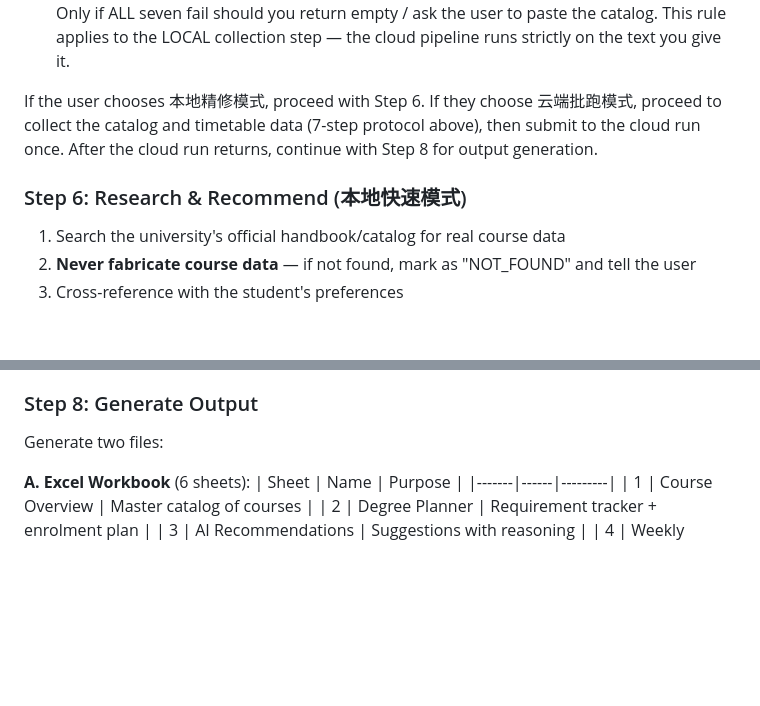
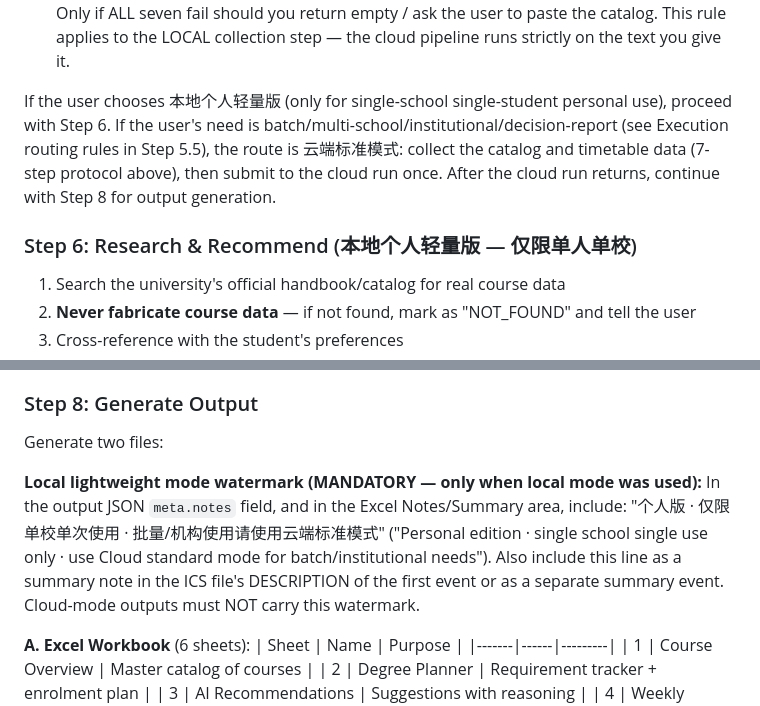
Before and after one commit to ez-hq/uni-course-scheduler, a Markdown page: SKILL.md, 2 parts joined by grey strips. GitHub-like rendering; blank space fills up the shorter version.

```diff
--- a/SKILL.md
+++ b/SKILL.md
@@ -236,11 +259,13 @@ Only if ALL seven fail should you return empty / ask the user to paste the catal
 This rule applies to the LOCAL collection step — the cloud pipeline runs strictly
 on the text you give it.
 
-If the user chooses 本地精修模式, proceed with Step 6. If they choose 云端批跑模式,
-proceed to collect the catalog and timetable data (7-step protocol above), then submit
-to the cloud run once. After the cloud run returns, continue with Step 8 for output generation.
+If the user chooses 本地个人轻量版 (only for single-school single-student personal use),
+proceed with Step 6. If the user's need is batch/multi-school/institutional/decision-report
+(see Execution routing rules in Step 5.5), the route is 云端标准模式: collect the catalog
+and timetable data (7-step protocol above), then submit to the cloud run once. After the
+cloud run returns, continue with Step 8 for output generation.
 
-### Step 6: Research & Recommend (本地快速模式)
+### Step 6: Research & Recommend (本地个人轻量版 — 仅限单人单校)
 1. Search the university's official handbook/catalog for real course data
 2. **Never fabricate course data** — if not found, mark as "NOT_FOUND" and tell the user
 3. Cross-reference with the student's preferences
@@ -269,6 +294,13 @@ After the cloud run returns, check the `schedule` array in each row's output:
 
 ### Step 8: Generate Output
 Generate two files:
+
+**Local lightweight mode watermark (MANDATORY — only when local mode was used):**
+In the output JSON `meta.notes` field, and in the Excel Notes/Summary area, include:
+"个人版 · 仅限单校单次使用 · 批量/机构使用请使用云端标准模式"
+("Personal edition · single school single use only · use Cloud standard mode for batch/institutional needs").
+Also include this line as a summary note in the ICS file's DESCRIPTION of the first event
+or as a separate summary event. Cloud-mode outputs must NOT carry this watermark.
 
 **A. Excel Workbook** (6 sheets):
 | Sheet | Name | Purpose |
```
Also changed, not shown: other parts of SKILL.md (+45 -18 lines).
